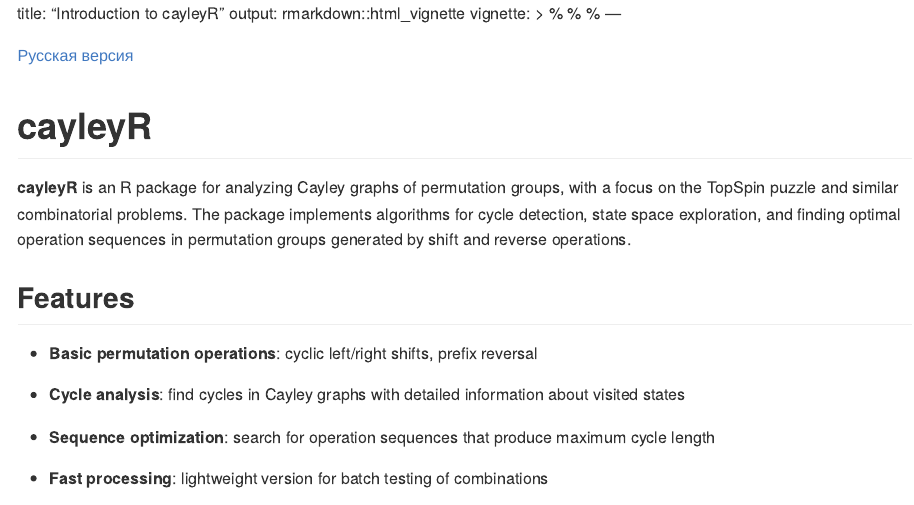
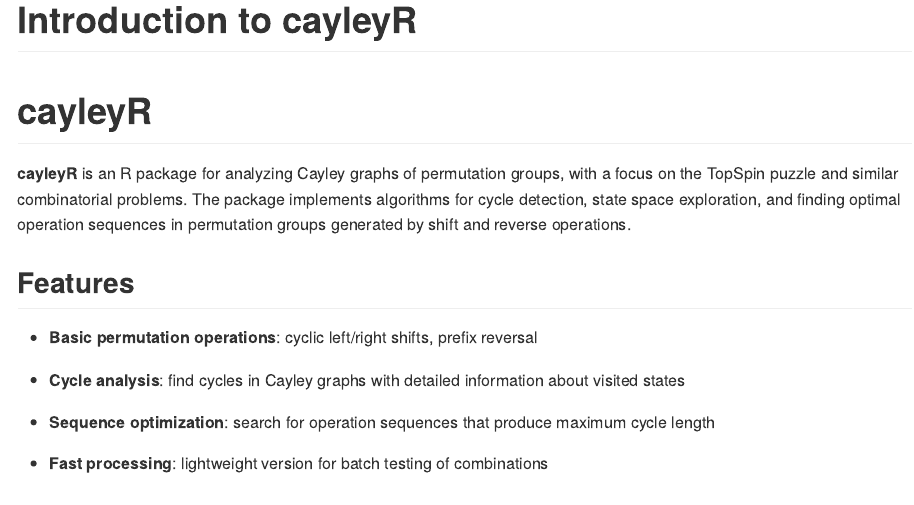
Before and after one commit to Zabis13/cayleyR, an R Markdown document (README.Rmd): the page in a window 1100 px wide, from its top. Rendered offline with R 4.5, knitr and Pandoc, with nearby package versions; both versions are drawn in the output format of the newer one.

Commit message:
Add title to README

````diff
--- a/README.Rmd
+++ b/README.Rmd
@@ -1,9 +1,6 @@
+---
+output: github_document
 title: "Introduction to cayleyR"
-output: rmarkdown::html_vignette
-vignette: >
-  %\VignetteIndexEntry{Introduction to cayleyR}
-  %\VignetteEngine{knitr::rmarkdown}
-  %\VignetteEncoding{UTF-8}
 ---
 
 
@@ -16,7 +13,6 @@ knitr::opts_chunk$set(
 )
 ```
 
-[Русская версия](/doc/README-ru.md)
 
 # cayleyR
 
````
Also changed, not shown: README.md.
